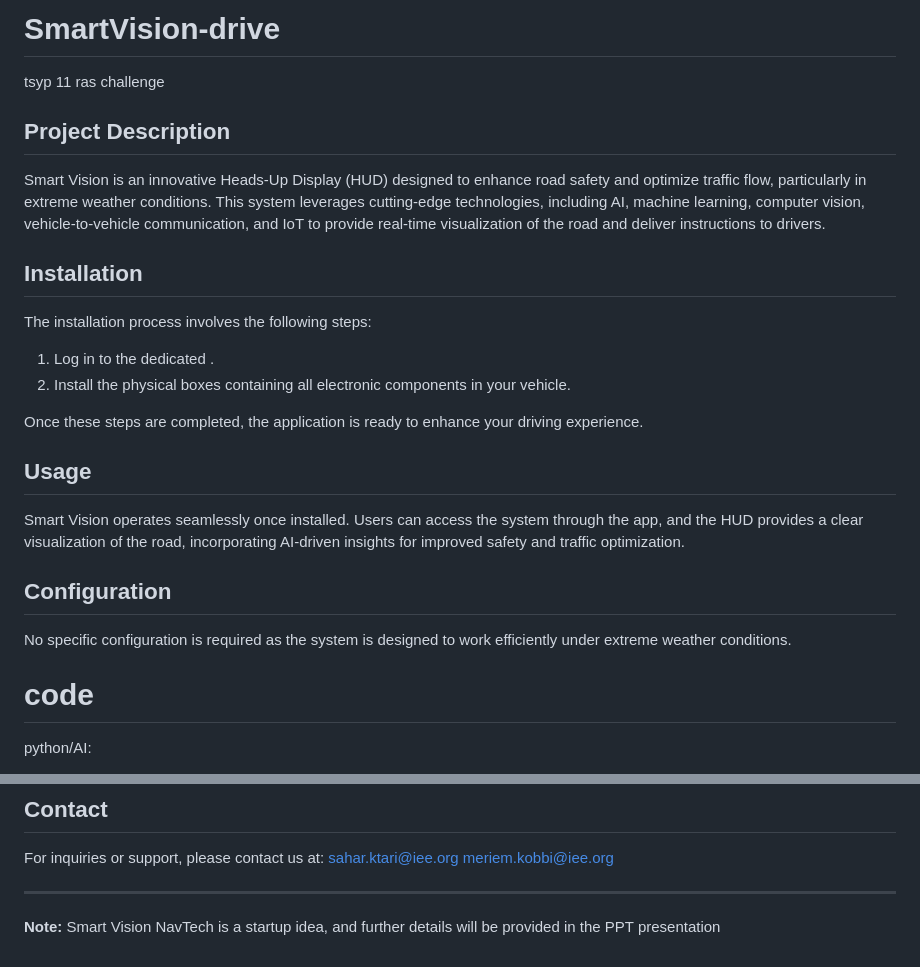
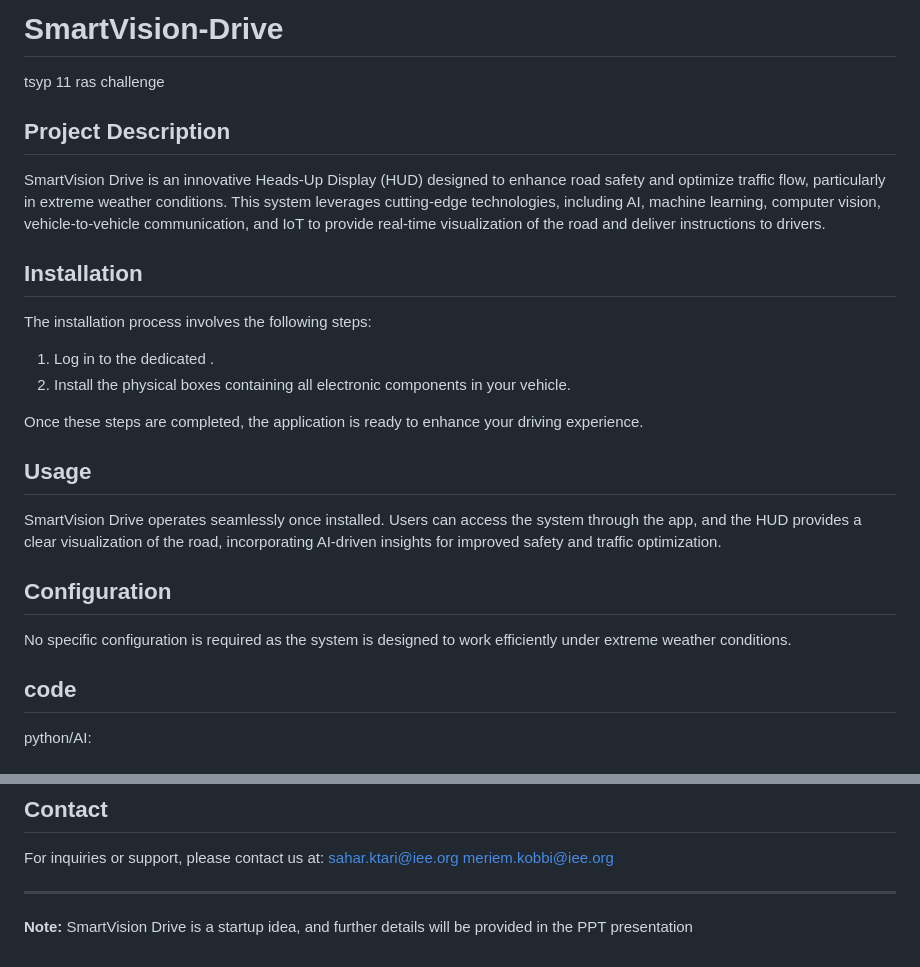
Before and after one commit to AHML47/SmartVision-drive, a Markdown page: README.md, 2 parts joined by grey strips. Drawn GitHub-style.

```diff
--- a/README.md
+++ b/README.md
@@ -1,9 +1,9 @@
-# SmartVision-drive
+# SmartVision-Drive
 tsyp 11 ras challenge
 
 
 ## Project Description
-Smart Vision  is an innovative Heads-Up Display (HUD) designed to enhance road safety and optimize traffic flow, particularly in extreme weather conditions. This system leverages cutting-edge technologies, including AI, machine learning, computer vision, vehicle-to-vehicle communication, and IoT to provide real-time visualization of the road and deliver instructions to drivers.
+SmartVision Drive is an innovative Heads-Up Display (HUD) designed to enhance road safety and optimize traffic flow, particularly in extreme weather conditions. This system leverages cutting-edge technologies, including AI, machine learning, computer vision, vehicle-to-vehicle communication, and IoT to provide real-time visualization of the road and deliver instructions to drivers.
 
 ## Installation
 The installation process  involves the following steps:
@@ -14,11 +14,11 @@ The installation process  involves the following steps:
 Once these steps are completed, the application  is ready to enhance your driving experience.
 
 ## Usage
-Smart Vision operates seamlessly once installed. Users can access the system through the app, and the HUD provides a clear visualization of the road, incorporating AI-driven insights for improved safety and traffic optimization.
+SmartVision Drive operates seamlessly once installed. Users can access the system through the app, and the HUD provides a clear visualization of the road, incorporating AI-driven insights for improved safety and traffic optimization.
 
 ## Configuration
 No specific configuration is required as the system is designed to work efficiently under extreme weather conditions.
-# code
+## code
 python/AI:
 * a Python script that implements a Faster R-CNN (Region-based Convolutional Neural Network) model using TensorFlow and Keras. The model is designed for an object detection task on a custom dataset related to foggy weather conditions. Here's a summary of the key components and functionalities:
 
@@ -102,4 +103,4 @@ meriem.kobbi@iee.org
 
 ---
 
-**Note:** Smart Vision NavTech is a startup idea, and further details will be provided in the PPT presentation
+**Note:** SmartVision Drive is a startup idea, and further details will be provided in the PPT presentation
```
Also changed, not shown: other parts of README.md (+2 -1 lines).
